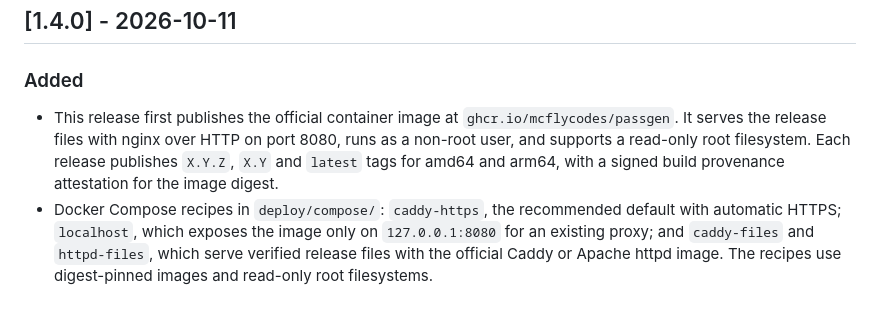
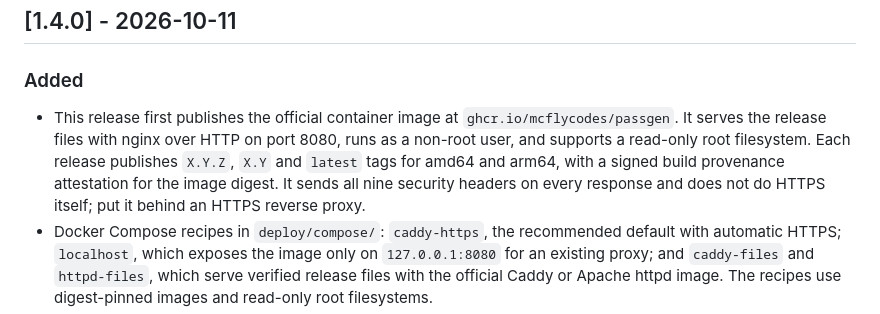
Before and after one commit to mcflycodes/passgen, a Markdown page: CHANGELOG.md, the part around the change. GitHub-like rendering.

Commit message:
Note that the image needs an HTTPS proxy in front

```diff
--- a/CHANGELOG.md
+++ b/CHANGELOG.md
@@ -9,7 +9,7 @@ Versions follow Semantic Versioning.
 
 ### Added
 
-- This release first publishes the official container image at `ghcr.io/mcflycodes/passgen`. It serves the release files with nginx over HTTP on port 8080, runs as a non-root user, and supports a read-only root filesystem. Each release publishes `X.Y.Z`, `X.Y` and `latest` tags for amd64 and arm64, with a signed build provenance attestation for the image digest.
+- This release first publishes the official container image at `ghcr.io/mcflycodes/passgen`. It serves the release files with nginx over HTTP on port 8080, runs as a non-root user, and supports a read-only root filesystem. Each release publishes `X.Y.Z`, `X.Y` and `latest` tags for amd64 and arm64, with a signed build provenance attestation for the image digest. It sends all nine security headers on every response and does not do HTTPS itself; put it behind an HTTPS reverse proxy.
 - Docker Compose recipes in `deploy/compose/`: `caddy-https`, the recommended default with automatic HTTPS; `localhost`, which exposes the image only on `127.0.0.1:8080` for an existing proxy; and `caddy-files` and `httpd-files`, which serve verified release files with the official Caddy or Apache httpd image. The recipes use digest-pinned images and read-only root filesystems.
 - A Docker guide covers choosing a recipe, verifying and pinning images by digest, updates, rollback and container security settings. A companion HTTPS guide covers Caddy, Traefik, nginx with Certbot, Cloudflare Tunnel and existing Apache or nginx proxies.
 
```
